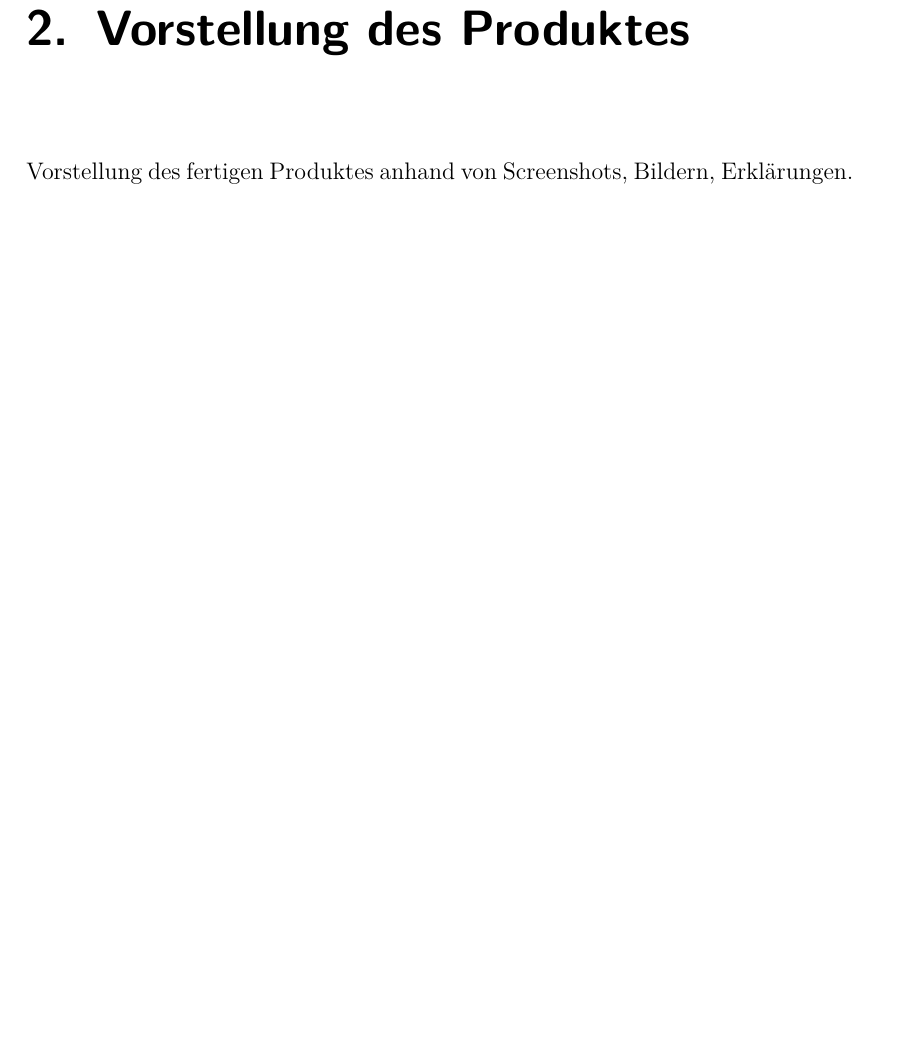
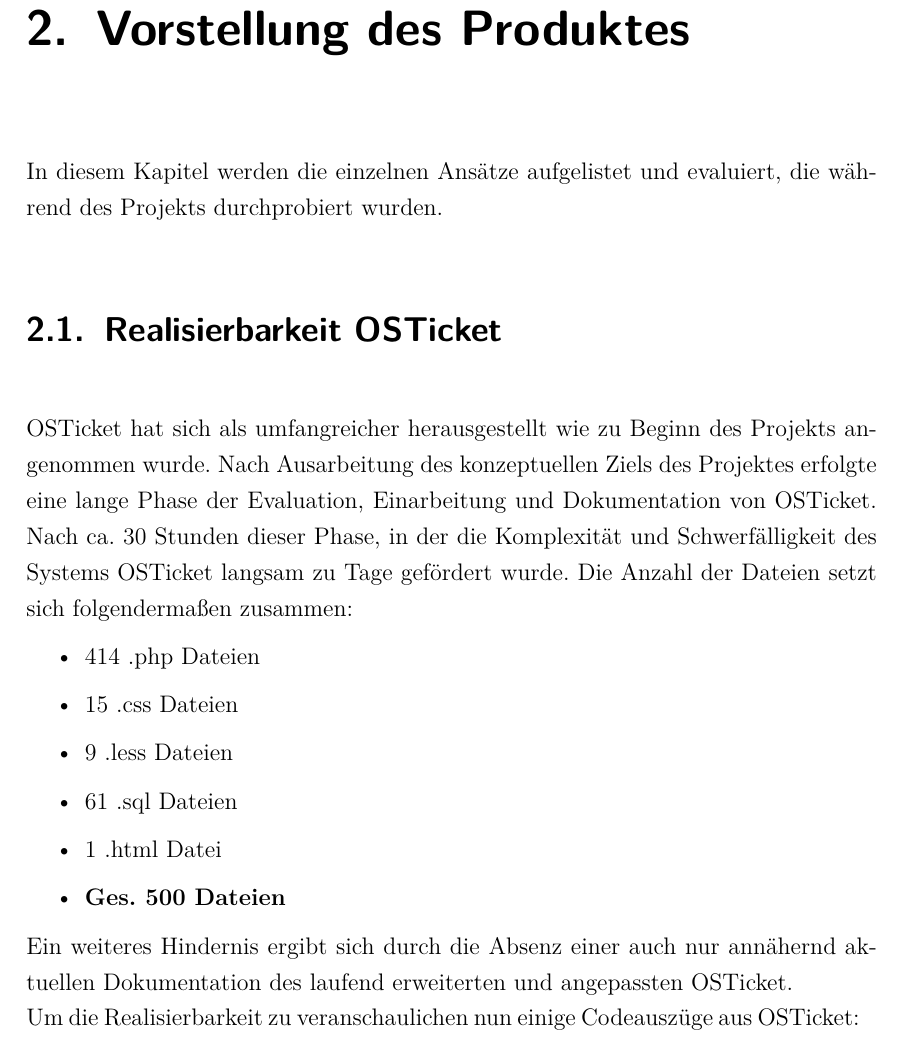
Before and after one commit to bastscho/diplomprojekt, a LaTeX document (Dokumente/Dokumentation_LATEX/Latex Vorlage IT Kolleg Imst.tex, which reads Dokumente/Dokumentation_LATEX/inp_content.tex): part of page 23 of 58 before the commit and part of page 23 of 59 after it, cut so that both start at the same text, the shorter picture padded with empty space. Compiled offline with pdfLaTeX; an older LaTeX class or package is replaced by its successor.

Commit message:
Realisierbarkeit OSTicket
Habe damit angefangen zu begründen warum es nicht möglich is mit
OSTicket zu arbeiten

```diff
--- a/Dokumente/Dokumentation_LATEX/inp_content.tex
+++ b/Dokumente/Dokumentation_LATEX/inp_content.tex
@@ -219,7 +219,25 @@
 \subsection{Ergänzungen und zu klärende Punkte}
 
 \chapter{Vorstellung des Produktes}
-Vorstellung des fertigen Produktes anhand von Screenshots, Bildern, Erklärungen.
+In diesem Kapitel werden die einzelnen Ansätze aufgelistet und evaluiert, die während des Projekts durchprobiert wurden.
+\section{Realisierbarkeit OSTicket}
+OSTicket hat sich als umfangreicher herausgestellt wie zu Beginn des Projekts angenommen wurde. Nach Ausarbeitung des konzeptuellen Ziels des Projektes erfolgte eine lange Phase der Evaluation, Einarbeitung und Dokumentation von OSTicket. Nach ca. 30 Stunden dieser Phase, in der die Komplexität und Schwerfälligkeit des Systems OSTicket langsam zu Tage gefördert wurde. Die Anzahl der Dateien setzt sich folgendermaßen zusammen:
+\begin{itemize}
+	\item 414 .php Dateien
+	\item 15 .css Dateien
+	\item 9 .less Dateien
+	\item 61 .sql Dateien
+	\item 1 .html Datei
+	\item \textbf{Ges. 500 Dateien}
+\end{itemize}
+
+Ein weiteres Hindernis ergibt sich durch die Absenz einer auch nur annähernd aktuellen Dokumentation des laufend erweiterten und angepassten OSTicket.
+\\
+Um die Realisierbarkeit zu veranschaulichen nun einige Codeauszüge aus OSTicket:
+%todo: Codebeispiele
+
+
+
 
 
 %----------------------------------------------
```
Also changed, not shown: 8 other files.
